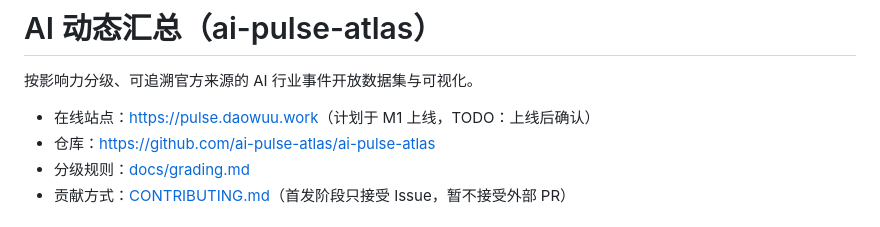
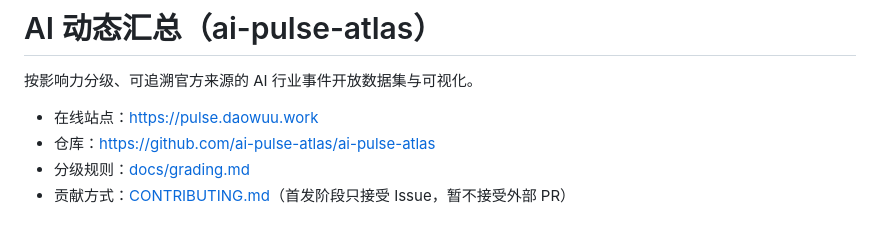
Before and after one commit to ai-pulse-atlas/ai-pulse-atlas, a Markdown page: README.md, the part around the change. GitHub-like rendering.

Commit message:
docs: README 站点地址去掉 TODO，直接写 https://pulse.daowuu.work (#4)

```diff
--- a/README.md
+++ b/README.md
@@ -2,7 +2,7 @@
 
 按影响力分级、可追溯官方来源的 AI 行业事件开放数据集与可视化。
 
-- 在线站点：<https://pulse.daowuu.work>（计划于 M1 上线，TODO：上线后确认）
+- 在线站点：<https://pulse.daowuu.work>
 - 仓库：<https://github.com/ai-pulse-atlas/ai-pulse-atlas>
 - 分级规则：[docs/grading.md](docs/grading.md)
 - 贡献方式：[CONTRIBUTING.md](CONTRIBUTING.md)（首发阶段只接受 Issue，暂不接受外部 PR）
```
